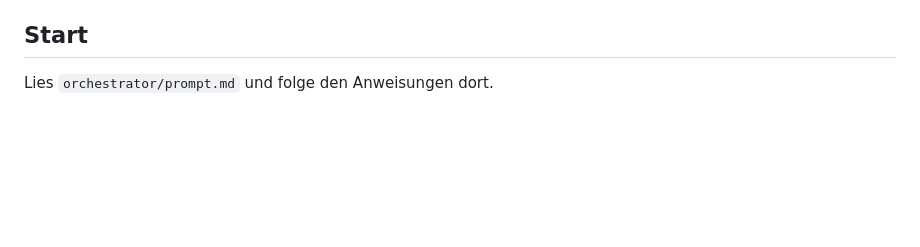
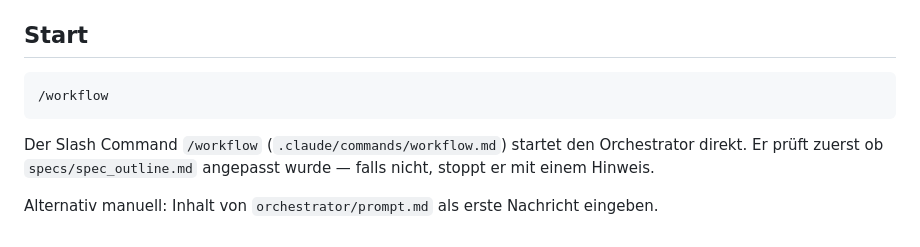
Before and after one commit to maikhir/spec-driven-workflow, a Markdown page: CLAUDE.md, the part around the change. Drawn GitHub-style; blank space fills up the shorter version.

Commit message:
doc für Workflow erweitert

````diff
--- a/CLAUDE.md
+++ b/CLAUDE.md
@@ -111,4 +111,11 @@ Aktualisiert sich alle 10 Sekunden automatisch aus `state/workflow.json`.
 
 ## Start
 
-Lies `orchestrator/prompt.md` und folge den Anweisungen dort.
+```bash
+/workflow
+```
+
+Der Slash Command `/workflow` (`.claude/commands/workflow.md`) startet den Orchestrator direkt.
+Er prüft zuerst ob `specs/spec_outline.md` angepasst wurde — falls nicht, stoppt er mit einem Hinweis.
+
+Alternativ manuell: Inhalt von `orchestrator/prompt.md` als erste Nachricht eingeben.
````
